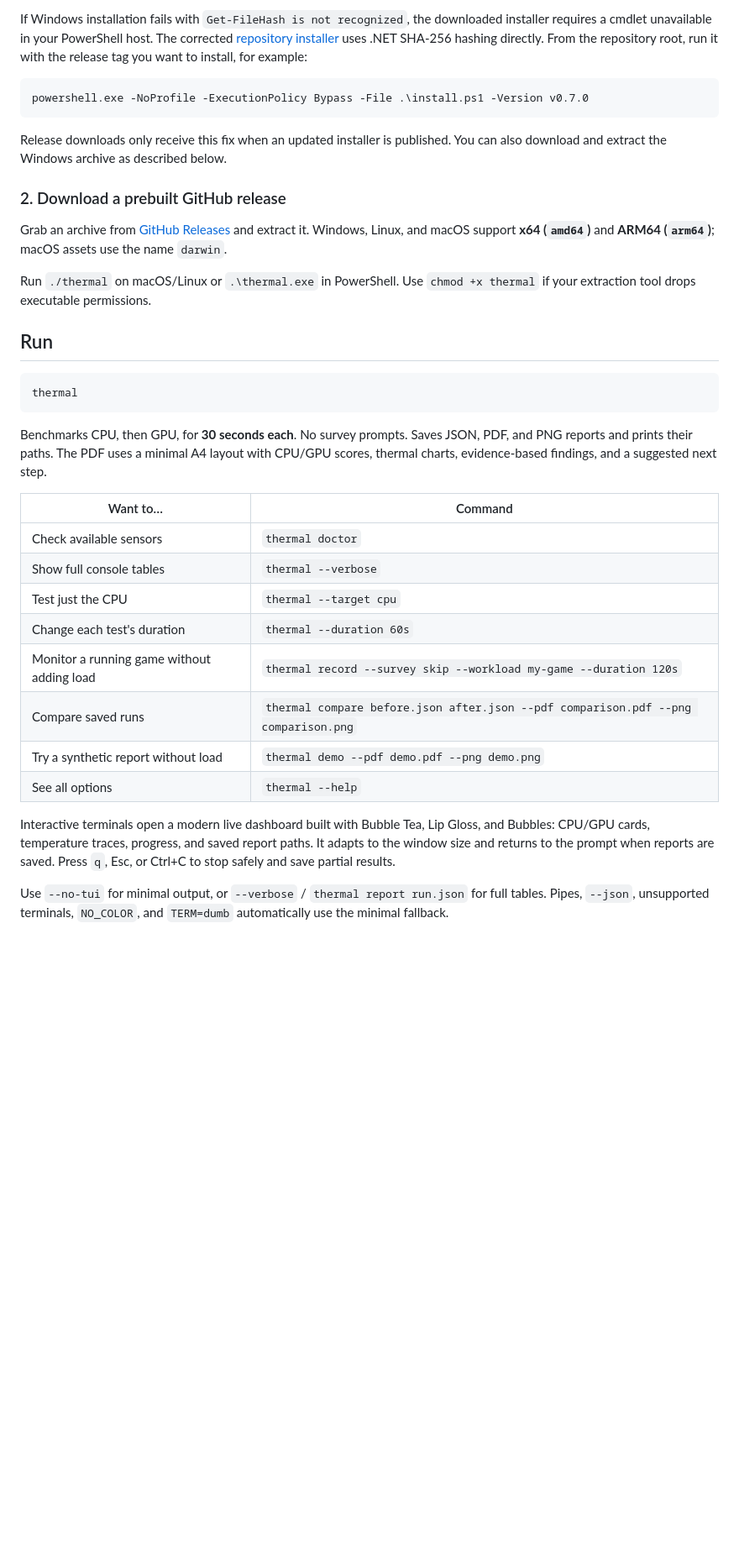
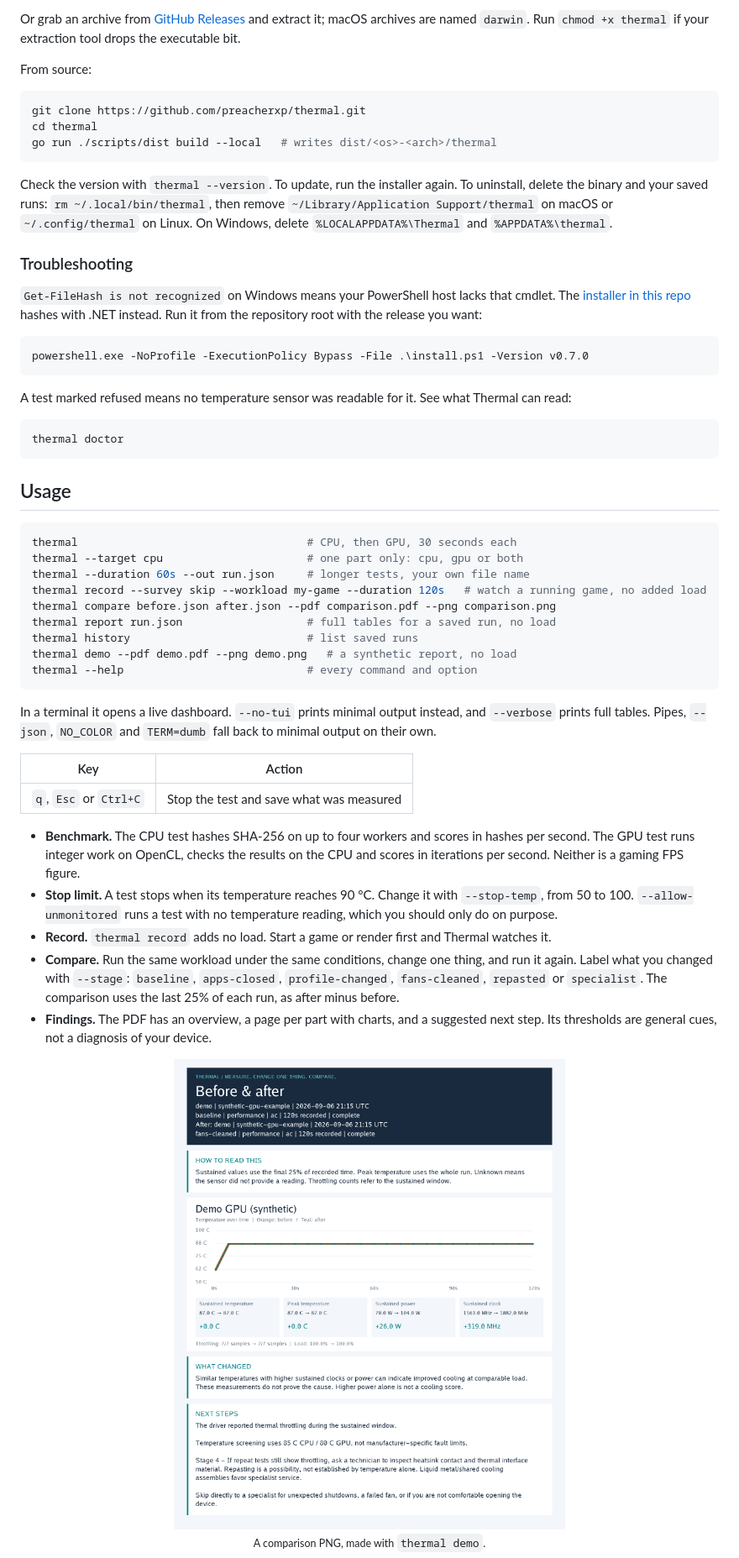
Before and after one commit to preacherxp/thermal, a Markdown page: README.md, the part around one of its changes. Shown at 84% size. Rendered like a GitHub page; blank space fills up the shorter version.

Commit message:
docs: align README with the 30 days of tools set

````diff
--- a/README.md
+++ b/README.md
@@ -37,38 +42,55 @@ Both installers select your architecture and verify SHA-256 checksums. No admini
 
-If Windows installation fails with `Get-FileHash is not recognized`, the downloaded installer requires a cmdlet unavailable in your PowerShell host. The corrected [repository installer](install.ps1) uses .NET SHA-256 hashing directly. From the repository root, run it with the release tag you want to install, for example:
+Or grab an archive from [GitHub Releases](https://github.com/preacherxp/thermal/releases/latest) and extract it; macOS archives are named `darwin`. Run `chmod +x thermal` if your extraction tool drops the executable bit.
+
+From source:
+
+```sh
+git clone https://github.com/preacherxp/thermal.git
+cd thermal
+go run ./scripts/dist build --local   # writes dist/<os>-<arch>/thermal
+```
+
+Check the version with `thermal --version`. To update, run the installer again. To uninstall, delete the binary and your saved runs: `rm ~/.local/bin/thermal`, then remove `~/Library/Application Support/thermal` on macOS or `~/.config/thermal` on Linux. On Windows, delete `%LOCALAPPDATA%\Thermal` and `%APPDATA%\thermal`.
+
+### Troubleshooting
+
+`Get-FileHash is not recognized` on Windows means your PowerShell host lacks that cmdlet. The [installer in this repo](install.ps1) hashes with .NET instead. Run it from the repository root with the release you want:
 
 ```powershell
 powershell.exe -NoProfile -ExecutionPolicy Bypass -File .\install.ps1 -Version v0.7.0
 ```
 
-Release downloads only receive this fix when an updated installer is published. You can also download and extract the Windows archive as described below.
-
-### 2. Download a prebuilt GitHub release
-
-Grab an archive from [GitHub Releases](https://github.com/preacherxp/thermal/releases/latest) and extract it. Windows, Linux, and macOS support **x64 (`amd64`)** and **ARM64 (`arm64`)**; macOS assets use the name `darwin`.
-
-Run `./thermal` on macOS/Linux or `.\thermal.exe` in PowerShell. Use `chmod +x thermal` if your extraction tool drops executable permissions.
-
-## Run
+A test marked refused means no temperature sensor was readable for it. See what Thermal can read:
 
 ```sh
-thermal
+thermal doctor
 ```
 
-Benchmarks CPU, then GPU, for **30 seconds each**. No survey prompts. Saves JSON, PDF, and PNG reports and prints their paths. The PDF uses a minimal A4 layout with CPU/GPU scores, thermal charts, evidence-based findings, and a suggested next step.
+## Usage
 
-| Want to… | Command |
+```sh
+thermal                                   # CPU, then GPU, 30 seconds each
+thermal --target cpu                      # one part only: cpu, gpu or both
+thermal --duration 60s --out run.json     # longer tests, your own file name
+thermal record --survey skip --workload my-game --duration 120s   # watch a running game, no added load
+thermal compare before.json after.json --pdf comparison.pdf --png comparison.png
+thermal report run.json                   # full tables for a saved run, no load
+thermal history                           # list saved runs
+thermal demo --pdf demo.pdf --png demo.png   # a synthetic report, no load
+thermal --help                            # every command and option
+```
+
+In a terminal it opens a live dashboard. `--no-tui` prints minimal output instead, and `--verbose` prints full tables. Pipes, `--json`, `NO_COLOR` and `TERM=dumb` fall back to minimal output on their own.
+
+| Key | Action |
 | --- | --- |
-| Check available sensors | `thermal doctor` |
-| Show full console tables | `thermal --verbose` |
-| Test just the CPU | `thermal --target cpu` |
-| Change each test's duration | `thermal --duration 60s` |
-| Monitor a running game without adding load | `thermal record --survey skip --workload my-game --duration 120s` |
-| Compare saved runs | `thermal compare before.json after.json --pdf comparison.pdf --png comparison.png` |
-| Try a synthetic report without load | `thermal demo --pdf demo.pdf --png demo.png` |
-| See all options | `thermal --help` |
+| `q`, `Esc` or `Ctrl+C` | Stop the test and save what was measured |
 
-Interactive terminals open a modern live dashboard built with Bubble Tea, Lip Gloss, and Bubbles: CPU/GPU cards, temperature traces, progress, and saved report paths. It adapts to the window size and returns to the prompt when reports are saved. Press `q`, Esc, or Ctrl+C to stop safely and save partial results.
+- **Benchmark.** The CPU test hashes SHA-256 on up to four workers and scores in hashes per second. The GPU test runs integer work on OpenCL, checks the results on the CPU and scores in iterations per second. Neither is a gaming FPS figure.
+- **Stop limit.** A test stops when its temperature reaches 90 °C. Change it with `--stop-temp`, from 50 to 100. `--allow-unmonitored` runs a test with no temperature reading, which you should only do on purpose.
+- **Record.** `thermal record` adds no load. Start a game or render first and Thermal watches it.
+- **Compare.** Run the same workload under the same conditions, change one thing, and run it again. Label what you changed with `--stage`: `baseline`, `apps-closed`, `profile-changed`, `fans-cleaned`, `repasted` or `specialist`. The comparison uses the last 25% of each run, as after minus before.
+- **Findings.** The PDF has an overview, a page per part with charts, and a suggested next step. Its thresholds are general cues, not a diagnosis of your device.
 
-Use `--no-tui` for minimal output, or `--verbose` / `thermal report run.json` for full tables. Pipes, `--json`, unsupported terminals, `NO_COLOR`, and `TERM=dumb` automatically use the minimal fallback.
+<p align="center"><img src="examples/comparison.png" width="640" alt="A before and after report for a synthetic GPU. Both temperature lines hold at 87 °C, while sustained power rises from 78 to 104 W and the clock from 1563 to 1882 MHz. Under What changed, it says the measurements do not prove the cause."><br><sub>A comparison PNG, made with <code>thermal demo</code>.</sub></p>
 
````
Also changed, not shown: other parts of README.md (+67 -35 lines), RUN.md (+1 -1 lines), examples/hero.png (added).
